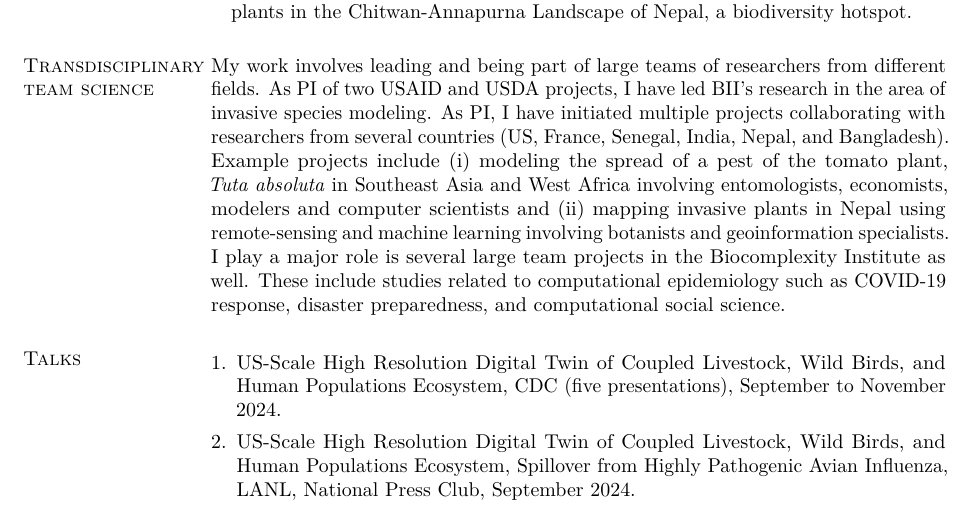
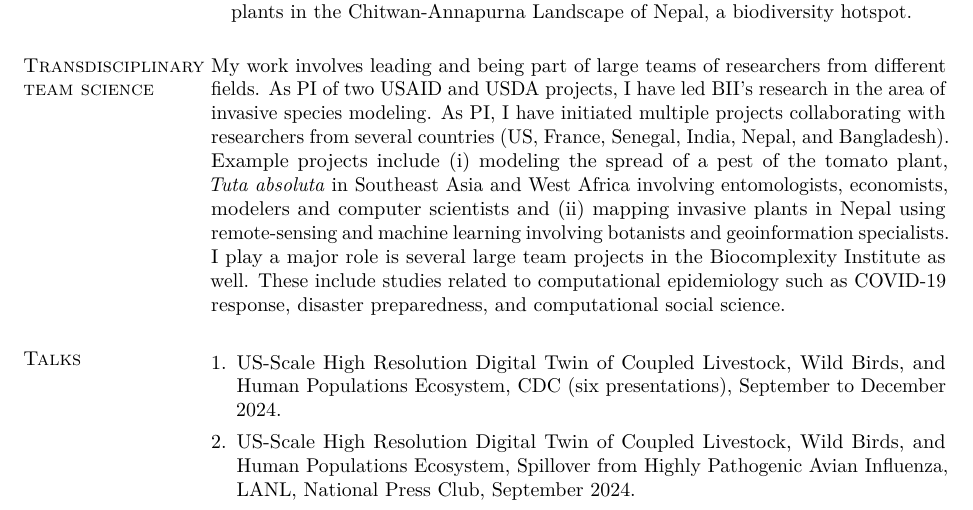
Before and after one commit to abhijin/abhijin.github.io, a LaTeX CV (cv/cv_abhijin.tex): part of page 4 of 15, cut so that both start at the same text. Compiled offline with pdfLaTeX.

Commit message:
cdc talk

```diff
--- a/cv/cv_abhijin.tex
+++ b/cv/cv_abhijin.tex
@@ -413,8 +413,8 @@ preparedness, and computational social science.
 \section{\textnormal{\textsc{Talks}}}
 \begin{enumerate}[1.]
 \item US-Scale High Resolution Digital Twin of Coupled Livestock, Wild
-Birds, and Human Populations Ecosystem, CDC (five presentations), September
-to November 2024.
+Birds, and Human Populations Ecosystem, CDC (six presentations), September
+to December 2024.
 \item US-Scale High Resolution Digital Twin of Coupled Livestock, Wild
 Birds, and Human Populations Ecosystem, Spillover from Highly Pathogenic
 Avian Influenza, LANL, National Press Club, September 2024.
```
